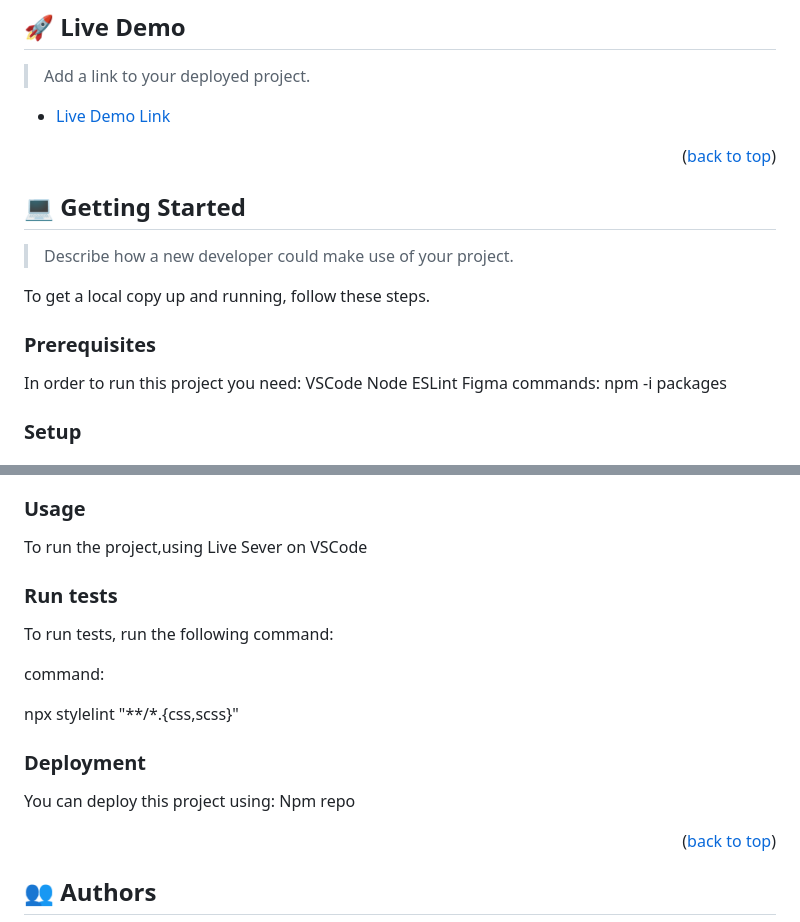
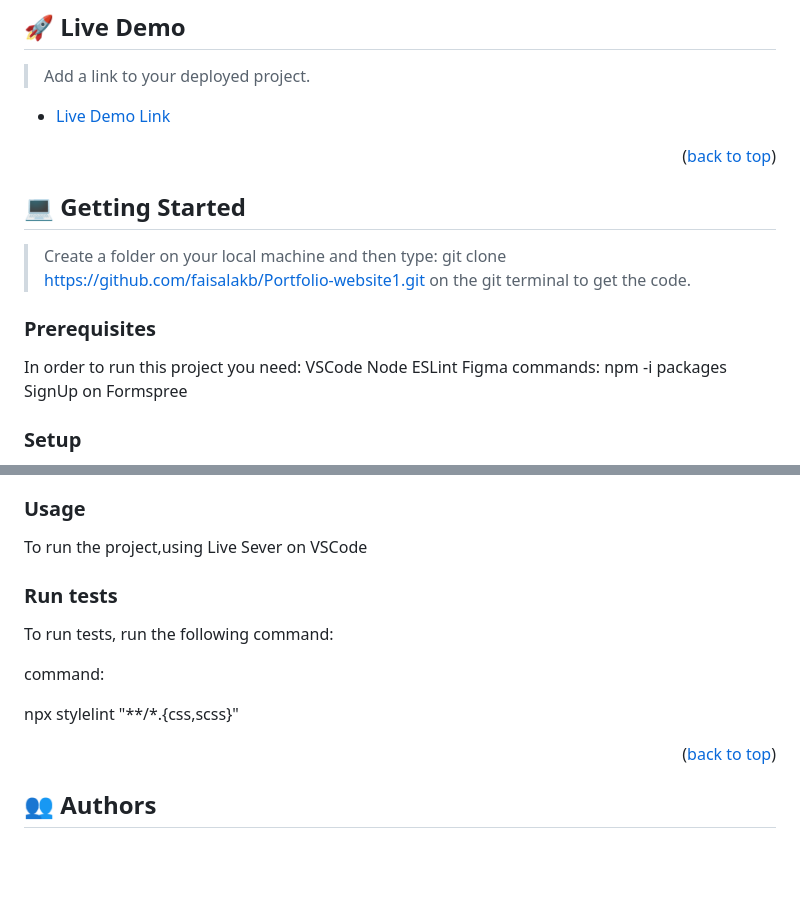
Before and after one commit to faisalakb/MyPortfolio-website, a Markdown page: README.md, 2 parts joined by grey strips. Rendered like a GitHub page; blank space fills up the shorter version.

````diff
--- a/README.md
+++ b/README.md
@@ -72,10 +72,8 @@
 
 ## 💻 Getting Started <a name="getting-started"></a>
 
-> Describe how a new developer could make use of your project.
-
-To get a local copy up and running, follow these steps.
-
+>Create a folder on your local machine and then type: git clone https://github.com/faisalakb/Portfolio-website1.git
+on the git terminal to get the code.
 ### Prerequisites
 
 In order to run this project you need:
@@ -85,6 +83,7 @@ ESLint
 Figma
 commands:
 npm -i packages
+SignUp on  Formspree
 
 
 ### Setup
@@ -112,14 +111,6 @@ npm install --save-dev stylelint@13.x stylelint-scss@3.x stylelint-config-standa
 
 To run the project,using Live Sever on VSCode
 
-<!--
-Example command:
-
-```sh
-  rails server
-```
---->
-
 ### Run tests
 
 To run tests, run the following command:
@@ -128,18 +119,6 @@ To run tests, run the following command:
 command:
 
 npx stylelint "**/*.{css,scss}"
-
-### Deployment
-
-You can deploy this project using:
-Npm repo
-<!--
-Example:
-
-```sh
-
-```
- -->
 
 <p align="right">(<a href="#readme-top">back to top</a>)</p>
 
````
Also changed, not shown: other parts of README.md (+1 -1 lines).
